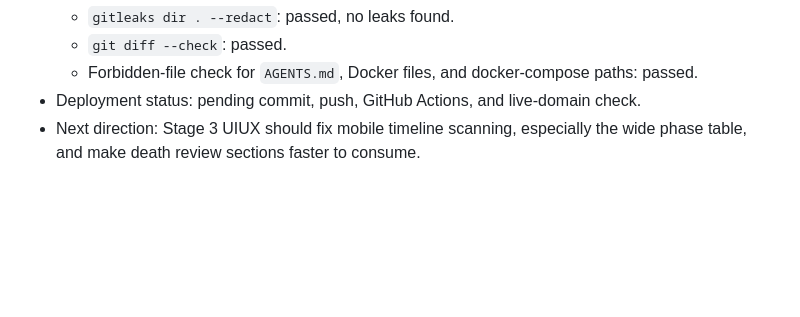
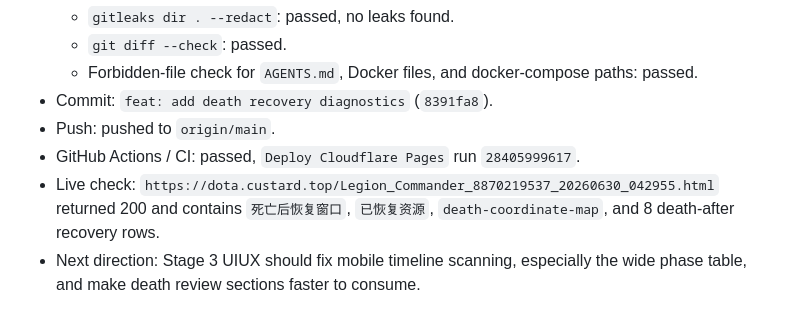
Before and after one commit to Muguett-DBY/cstd-help, a Markdown page: .agent/orchestrator-log.md, the part around the change. Drawn GitHub-style; blank space fills up the shorter version.

Commit message:
chore: record stage 2 recovery deployment

```diff
--- a/.agent/orchestrator-log.md
+++ b/.agent/orchestrator-log.md
@@ -81,7 +81,10 @@ Started: 2026-06-28
   - `gitleaks dir . --redact`: passed, no leaks found.
   - `git diff --check`: passed.
   - Forbidden-file check for `AGENTS.md`, Docker files, and docker-compose paths: passed.
-- Deployment status: pending commit, push, GitHub Actions, and live-domain check.
+- Commit: `feat: add death recovery diagnostics` (`8391fa8`).
+- Push: pushed to `origin/main`.
+- GitHub Actions / CI: passed, `Deploy Cloudflare Pages` run `28405999617`.
+- Live check: `https://dota.custard.top/Legion_Commander_8870219537_20260630_042955.html` returned 200 and contains `死亡后恢复窗口`, `已恢复资源`, `death-coordinate-map`, and 8 death-after recovery rows.
 - Next direction: Stage 3 UIUX should fix mobile timeline scanning, especially the wide phase table, and make death review sections faster to consume.
 
 ## Cycle 2 - Global Preparation
```
